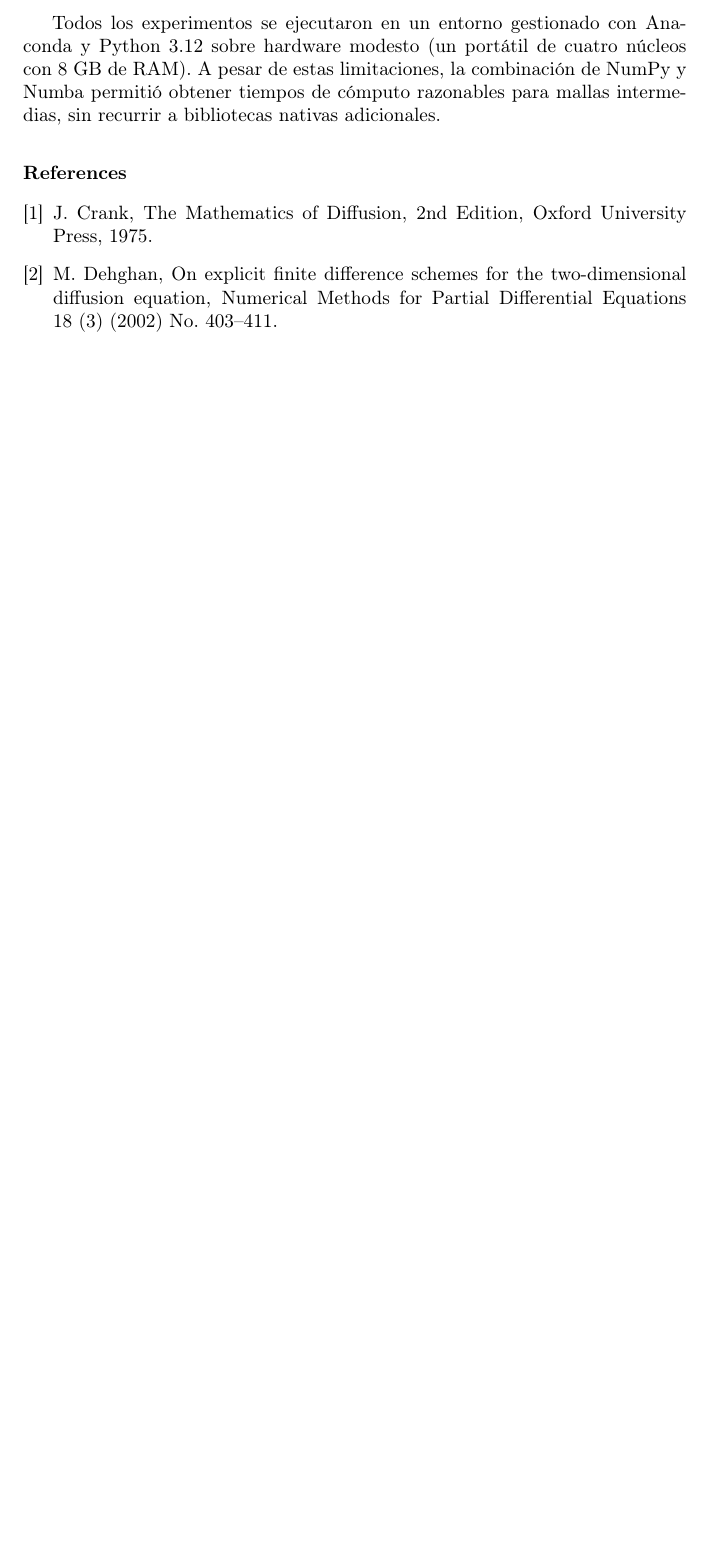
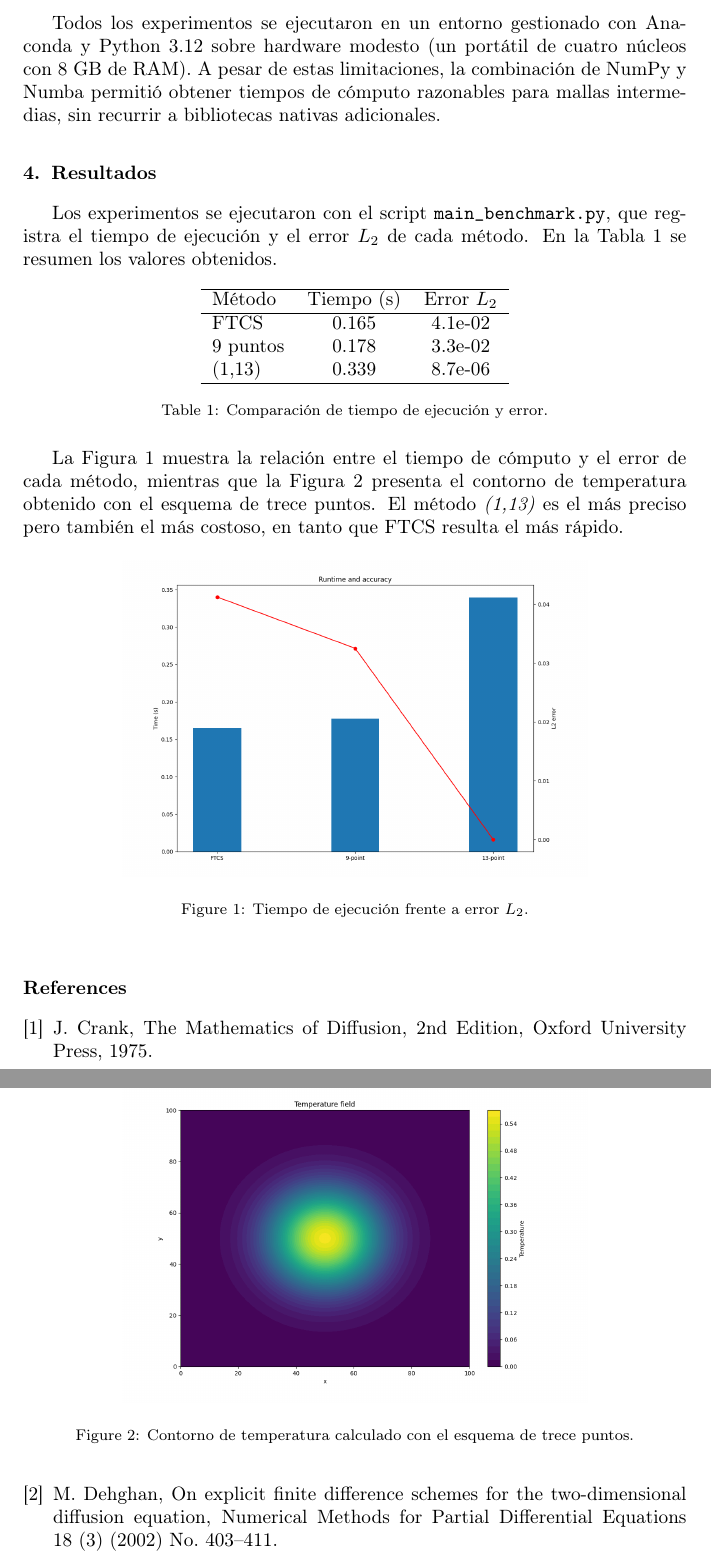
Before and after one commit to jhongesellrockstar/difusion2d_codex, a LaTeX paper (paper.tex, which reads secciones/results.tex): part of page 3 of 3 before the commit and two parts of pages 3 and 4 of 4 after it, the two joined at a grey line, cut so that both start at the same text, the shorter picture padded with empty space. Compiled offline with pdfLaTeX.

Commit message:
Add results section with figures

```diff
--- a/paper.tex
+++ b/paper.tex
@@ -1,5 +1,6 @@
 \documentclass[preprint]{elsarticle}
 \usepackage[utf8]{inputenc}
+\usepackage{graphicx}
 
 \begin{document}
 
--- a/secciones/results.tex
+++ b/secciones/results.tex
@@ -0,0 +1,33 @@
+\section{Resultados}
+Los experimentos se ejecutaron con el script \texttt{main\_benchmark.py}, que registra el tiempo de ejecuci\'on y el error $L_2$ de cada m\'etodo. En la Tabla~\ref{tab:benchmark} se resumen los valores obtenidos.
+
+\begin{table}[h]
+\centering
+\begin{tabular}{lcc}
+\hline
+M\'etodo & Tiempo (s) & Error $L_2$\\
+\hline
+FTCS & 0.165 & 4.1e-02\\
+9 puntos & 0.178 & 3.3e-02\\
+(1,13) & 0.339 & 8.7e-06\\
+\hline
+\end{tabular}
+\caption{Comparaci\'on de tiempo de ejecuci\'on y error.}
+\label{tab:benchmark}
+\end{table}
+
+La Figura~\ref{fig:time-error} muestra la relaci\'on entre el tiempo de c\'omputo y el error de cada m\'etodo, mientras que la Figura~\ref{fig:contour} presenta el contorno de temperatura obtenido con el esquema de trece puntos. El m\'etodo \emph{(1,13)} es el m\'as preciso pero tambi\'en el m\'as costoso, en tanto que FTCS resulta el m\'as r\'apido.
+
+\begin{figure}[h]
+\centering
+\includegraphics[width=0.7\linewidth]{resultados/Figure_1.png}
+\caption{Tiempo de ejecuci\'on frente a error $L_2$.}
+\label{fig:time-error}
+\end{figure}
+
+\begin{figure}[h]
+\centering
+\includegraphics[width=0.7\linewidth]{resultados/Figure_2.png}
+\caption{Contorno de temperatura calculado con el esquema de trece puntos.}
+\label{fig:contour}
+\end{figure}
```
